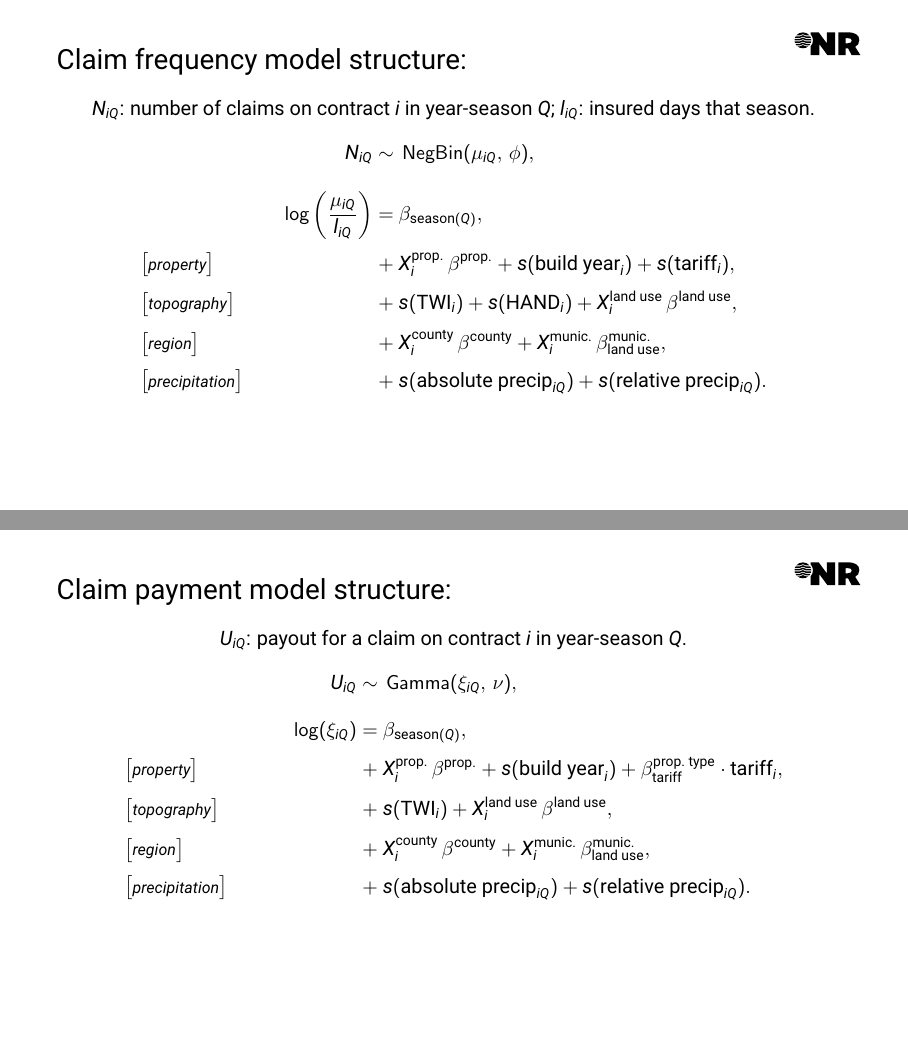
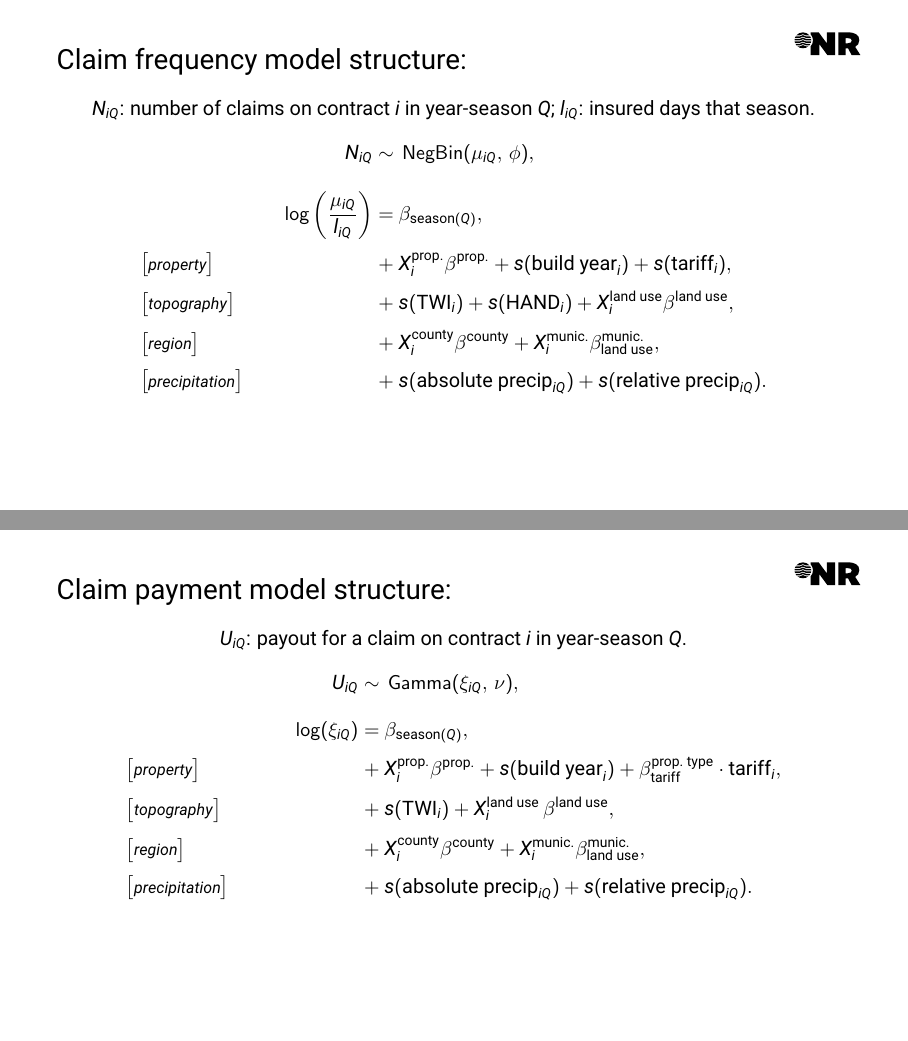
Before and after one commit to johannvk/RSS-2026-Vannskader-presentation, LaTeX slides (nr-presentation.tex, which reads sections/02-B-model-structure.tex): pages 12 and 13 of 27, joined at a grey line. Compiled offline with pdfLaTeX.

Commit message:
Improve spacing in model structure equations.

```diff
--- a/sections/02-B-model-structure.tex
+++ b/sections/02-B-model-structure.tex
@@ -16,15 +16,15 @@
     \log\left(\frac{\mu_{iQ}}{l_{iQ}}\right)
     = \ &\beta_{\text{season}(Q)}, \\[0.10cm]
     \makebox[0.30\linewidth][l]{$\big[$\textit{\scriptsize property}$\big]$}
-    +\ &X_i^{\text{prop.}}\, \beta^{\text{prop.}}
+    +\ &X_i^{\text{prop.}}\beta^{\text{prop.}}
     + s(\text{build year}_i) + s(\text{tariff}_i), \\[0.1cm]
     \makebox[0.30\linewidth][l]{$\big[$\textit{\scriptsize topography}$\big]$}
     +\ &s(\text{TWI}_i)
     + s(\text{HAND}_i)
-    + X_i^{\text{land use}}\, \beta^{\text{land use}}, \\[0.1cm]
+    + X_i^{\text{land use}}\beta^{\text{land use}}, \\[0.1cm]
     \makebox[0.30\linewidth][l]{$\big[$\textit{\scriptsize region}$\big]$}
-    +\ &X_i^{\text{county}}\, \beta^{\text{county}}
-    + X_i^{\text{munic.}}\, \beta^{\text{munic.}}_{\text{land use}}, \\[0.1cm]
+    +\ &X_i^{\text{county}}\beta^{\text{county}}
+    + X_i^{\text{munic.}}\beta^{\text{munic.}}_{\text{land use}}, \\[0.1cm]
     \makebox[0.30\linewidth][l]{$\big[$\textit{\scriptsize
     precipitation}$\big]$}
     +\ &s(\text{absolute precip}_{iQ})
@@ -49,8 +49,8 @@
     +\ &s(\text{TWI}_i)
     + X_i^{\text{land use}}\, \beta^{\text{land use}}, \\[0.1cm]
     \makebox[0.30\linewidth][l]{$\big[$\textit{\scriptsize region}$\big]$}
-    +\ &X_i^{\text{county}}\, \beta^{\text{county}}
-    + X_i^{\text{munic.}}\, \beta^{\text{munic.}}_{\text{land use}},
+    +\ &X_i^{\text{county}}\beta^{\text{county}}
+    + X_i^{\text{munic.}}\beta^{\text{munic.}}_{\text{land use}},
     \\[0.1cm]
     \makebox[0.30\linewidth][l]{$\big[$\textit{\scriptsize
     precipitation}$\big]$}
```
Also changed, not shown: sections/02-A-data.tex (+1 -1 lines), sections/02-B-model-structure.tex (2 more changed lines).
